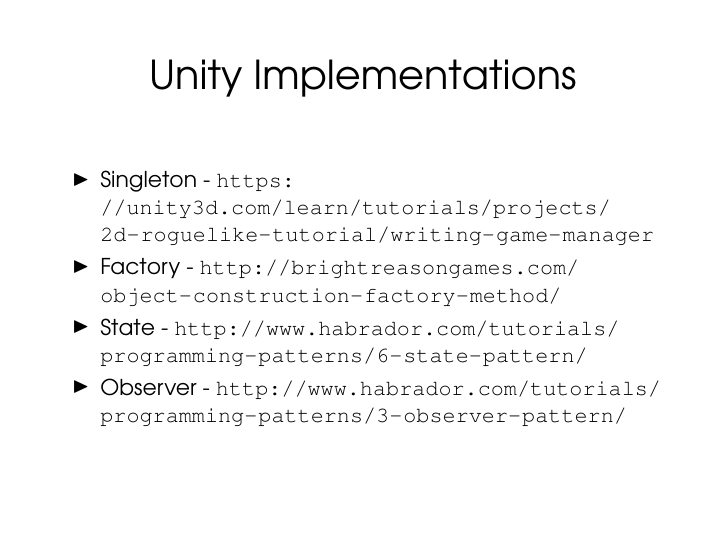
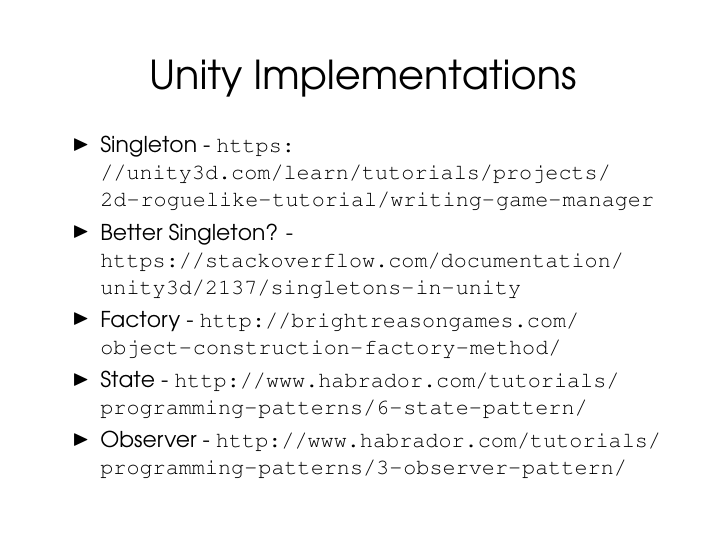
Before and after one commit to Falmouth-Games-Academy/ba-course-materials, LaTeX slides (GAM250/02/GAM250_02_handout.tex, which reads GAM250/02/design_patterns.tex): page 17 of 21. Compiled offline with pdfLaTeX.

Commit message:
Added link to good Singleton Example

```diff
--- a/GAM250/02/design_patterns.tex
+++ b/GAM250/02/design_patterns.tex
@@ -185,6 +185,7 @@
 \begin{frame}{Unity Implementations}
 	\begin{itemize}
 		\item Singleton - \url{https://unity3d.com/learn/tutorials/projects/2d-roguelike-tutorial/writing-game-manager}
+		\item Better Singleton? - \url{https://stackoverflow.com/documentation/unity3d/2137/singletons-in-unity}
 		\item Factory - \url{http://brightreasongames.com/object-construction-factory-method/}
 		\item State - \url{http://www.habrador.com/tutorials/programming-patterns/6-state-pattern/}
 		\item Observer -
```
Also changed, not shown: GAM250/02/GAM250_02_handout.pdf, GAM250/02/GAM250_02_screen.pdf.
